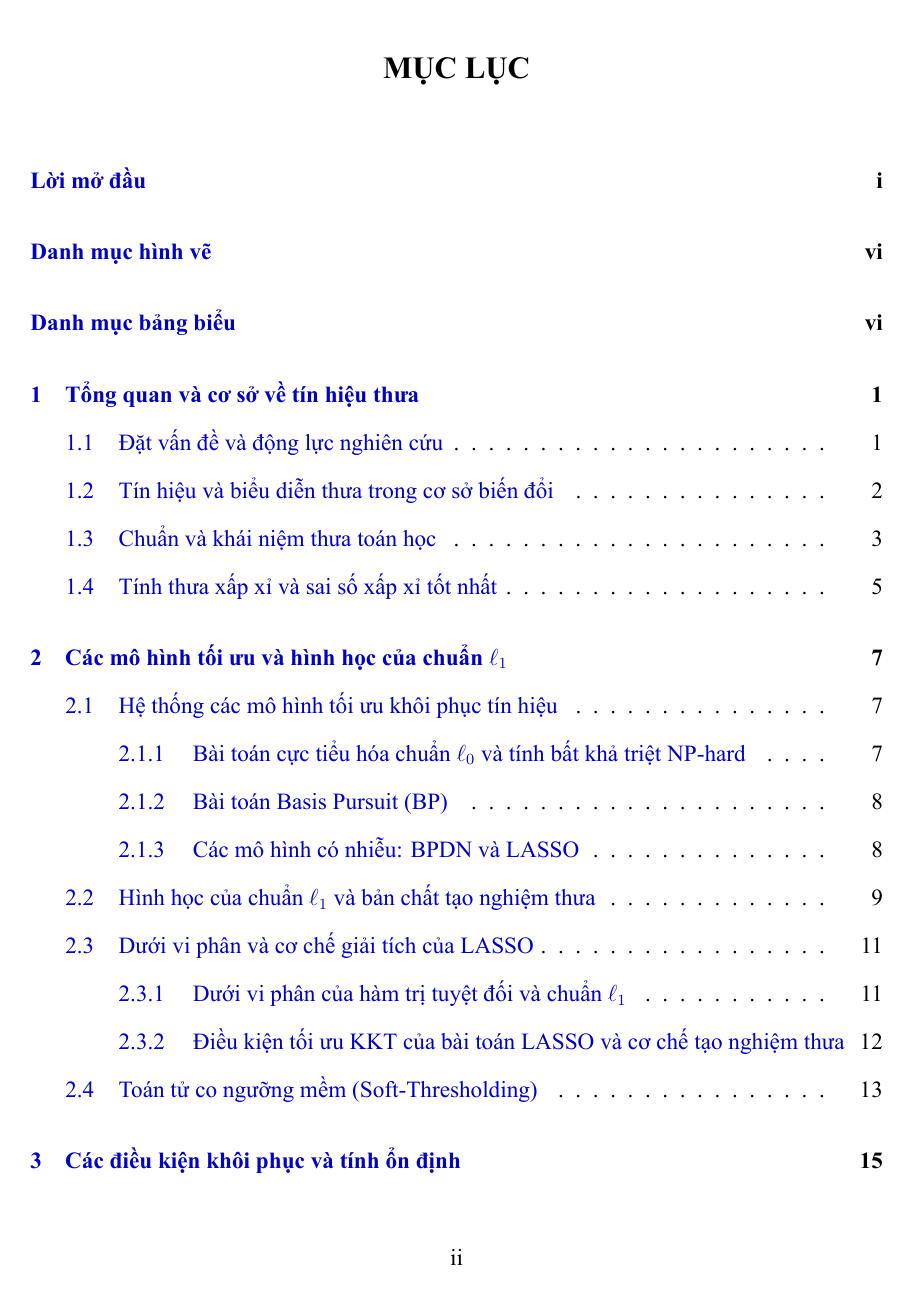
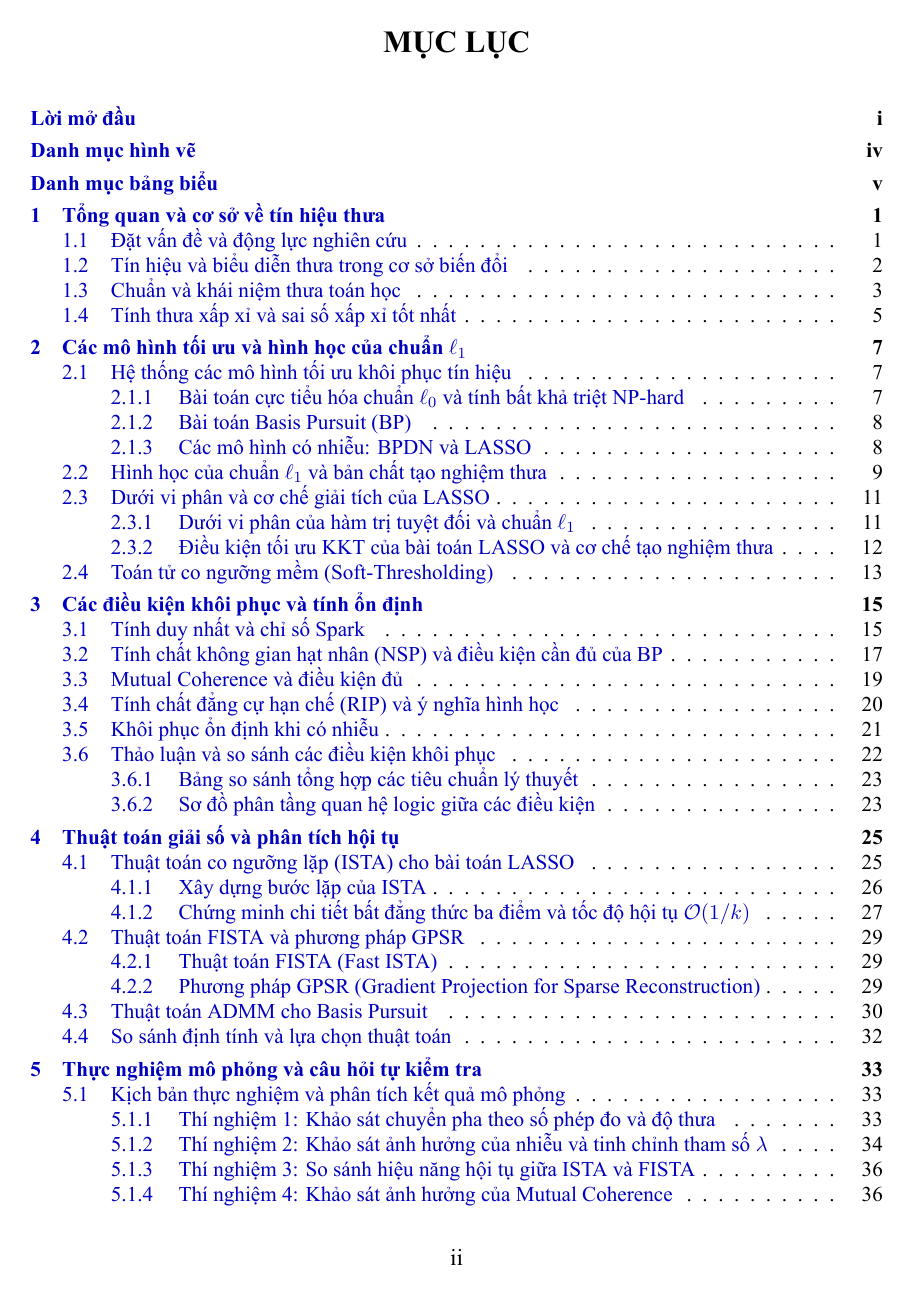
Before and after one commit to Daisme12/Do_an_mon, a LaTeX document (main.tex): page 3 of 65 before the commit and page 3 of 64 after it. The pictures show the PDF file main.pdf that the author committed with the source.

Commit message:
Thu gọn khoảng cách Mục lục vừa khít 2 trang (ii-iii) và sửa số trang Danh mục hình/bảng

```diff
--- a/main.tex
+++ b/main.tex
@@ -20,17 +20,41 @@
 \input{frontmatter/abstract}
 \clearpage
 
-% Mục lục
+% Mục lục (giãn dòng và khoảng cách chương gọn để vừa trong 2 trang)
+{
+\small
+\setstretch{0.95}
+\setlength{\parskip}{0pt}
+\makeatletter
+\renewcommand*\l@chapter[2]{%
+  \ifnum \c@tocdepth >\m@ne
+    \addpenalty{-\@highpenalty}%
+    \vskip 0.35em \@plus\p@
+    \setlength\@tempdima{1.5em}%
+    \begingroup
+      \parindent \z@ \rightskip \@pnumwidth
+      \parfillskip -\@pnumwidth
+      \leavevmode \bfseries
+      \advance\leftskip\@tempdima
+      \hskip -\leftskip
+      #1\nobreak\hfil \nobreak\hb@xt@\@pnumwidth{\hss #2}\par
+      \penalty\@highpenalty
+    \endgroup
+  \fi}
+\makeatother
 \tableofcontents
+}
 \clearpage
 
 % Danh sách hình vẽ & bảng biểu
+\phantomsection
+\addcontentsline{toc}{chapter}{Danh mục hình vẽ}
 \listoffigures
-\addcontentsline{toc}{chapter}{Danh mục hình vẽ}
 \clearpage
 
+\phantomsection
+\addcontentsline{toc}{chapter}{Danh mục bảng biểu}
 \listoftables
-\addcontentsline{toc}{chapter}{Danh mục bảng biểu}
 \clearpage
 
 % ------------------------------------------------------------------------------
```
Also changed, not shown: main.pdf.
